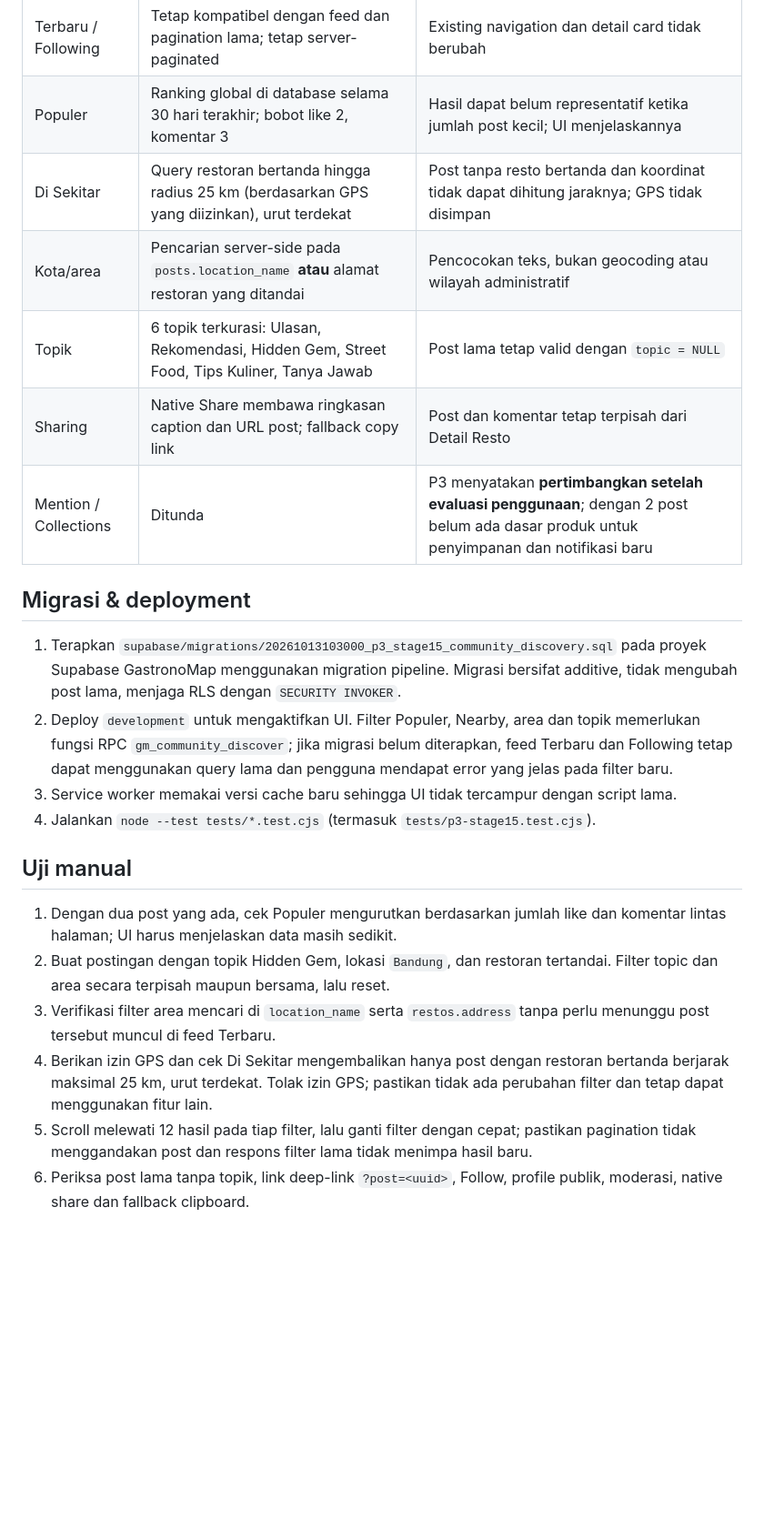
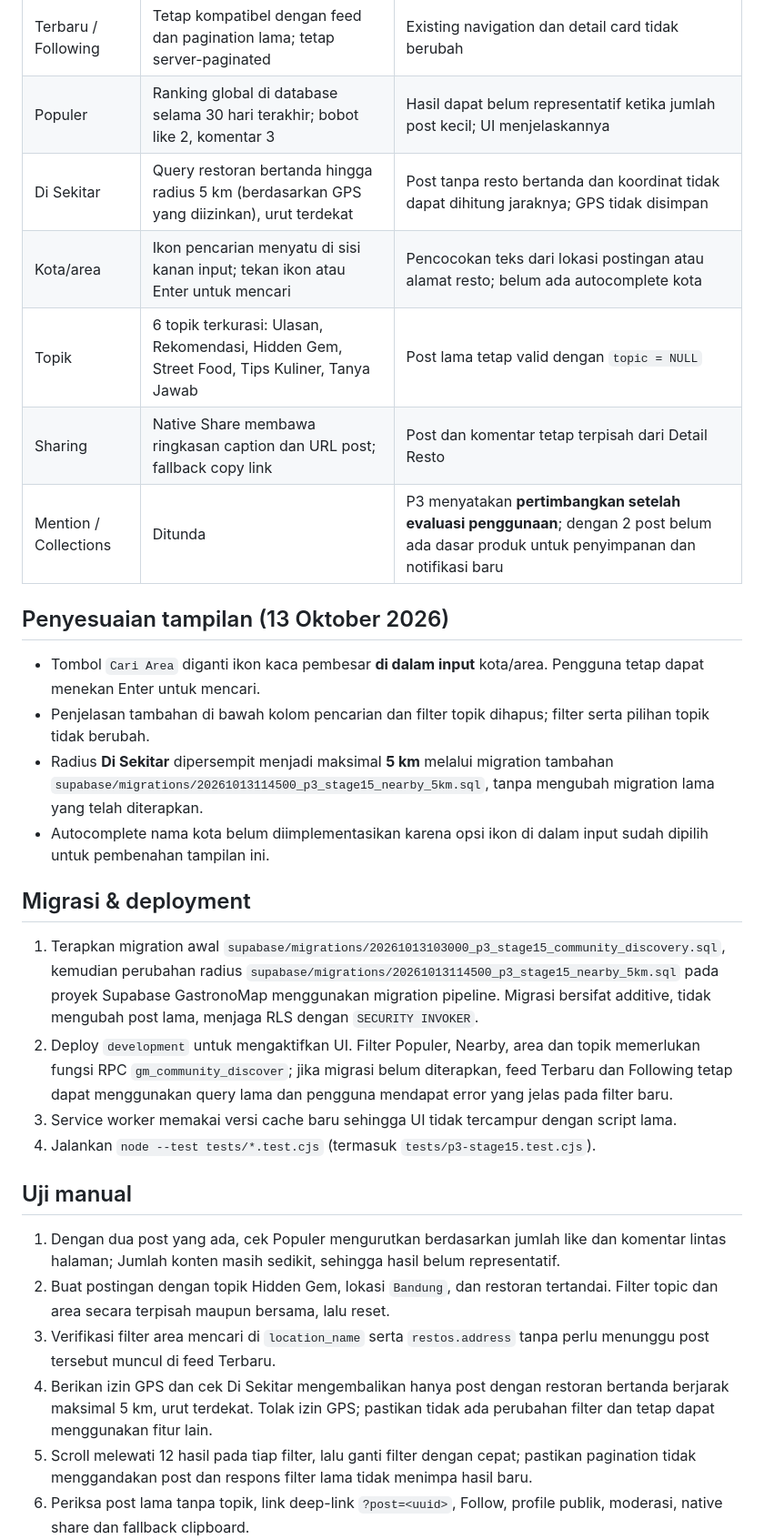
Before and after one commit to baladikarya/GastronoMap, a Markdown page: docs/P3-15-COMMUNITY-LANJUTAN.md, the part around the change. Shown at 91% size. Drawn GitHub-style; blank space fills up the shorter version.

Commit message:
docs(community): describe 5 km Nearby radius and simplified area search

```diff
--- a/docs/P3-15-COMMUNITY-LANJUTAN.md
+++ b/docs/P3-15-COMMUNITY-LANJUTAN.md
@@ -8,25 +8,32 @@ Snapshot database pada 13 Oktober 2026: **2 postingan, 0 like, 4 komentar**, dan
 |---|---|---|
 | Terbaru / Following | Tetap kompatibel dengan feed dan pagination lama; tetap server-paginated | Existing navigation dan detail card tidak berubah |
 | Populer | Ranking global di database selama 30 hari terakhir; bobot like 2, komentar 3 | Hasil dapat belum representatif ketika jumlah post kecil; UI menjelaskannya |
-| Di Sekitar | Query restoran bertanda hingga radius 25 km (berdasarkan GPS yang diizinkan), urut terdekat | Post tanpa resto bertanda dan koordinat tidak dapat dihitung jaraknya; GPS tidak disimpan |
-| Kota/area | Pencarian server-side pada `posts.location_name` **atau** alamat restoran yang ditandai | Pencocokan teks, bukan geocoding atau wilayah administratif |
+| Di Sekitar | Query restoran bertanda hingga radius 5 km (berdasarkan GPS yang diizinkan), urut terdekat | Post tanpa resto bertanda dan koordinat tidak dapat dihitung jaraknya; GPS tidak disimpan |
+| Kota/area | Ikon pencarian menyatu di sisi kanan input; tekan ikon atau Enter untuk mencari | Pencocokan teks dari lokasi postingan atau alamat resto; belum ada autocomplete kota |
 | Topik | 6 topik terkurasi: Ulasan, Rekomendasi, Hidden Gem, Street Food, Tips Kuliner, Tanya Jawab | Post lama tetap valid dengan `topic = NULL` |
 | Sharing | Native Share membawa ringkasan caption dan URL post; fallback copy link | Post dan komentar tetap terpisah dari Detail Resto |
 | Mention / Collections | Ditunda | P3 menyatakan **pertimbangkan setelah evaluasi penggunaan**; dengan 2 post belum ada dasar produk untuk penyimpanan dan notifikasi baru |
 
+## Penyesuaian tampilan (13 Oktober 2026)
+
+- Tombol `Cari Area` diganti ikon kaca pembesar **di dalam input** kota/area. Pengguna tetap dapat menekan Enter untuk mencari.
+- Penjelasan tambahan di bawah kolom pencarian dan filter topik dihapus; filter serta pilihan topik tidak berubah.
+- Radius **Di Sekitar** dipersempit menjadi maksimal **5 km** melalui migration tambahan `supabase/migrations/20261013114500_p3_stage15_nearby_5km.sql`, tanpa mengubah migration lama yang telah diterapkan.
+- Autocomplete nama kota belum diimplementasikan karena opsi ikon di dalam input sudah dipilih untuk pembenahan tampilan ini.
+
 ## Migrasi & deployment
 
-1. Terapkan `supabase/migrations/20261013103000_p3_stage15_community_discovery.sql` pada proyek Supabase GastronoMap menggunakan migration pipeline. Migrasi bersifat additive, tidak mengubah post lama, menjaga RLS dengan `SECURITY INVOKER`.
+1. Terapkan migration awal `supabase/migrations/20261013103000_p3_stage15_community_discovery.sql`, kemudian perubahan radius `supabase/migrations/20261013114500_p3_stage15_nearby_5km.sql` pada proyek Supabase GastronoMap menggunakan migration pipeline. Migrasi bersifat additive, tidak mengubah post lama, menjaga RLS dengan `SECURITY INVOKER`.
 2. Deploy `development` untuk mengaktifkan UI. Filter Populer, Nearby, area dan topik memerlukan fungsi RPC `gm_community_discover`; jika migrasi belum diterapkan, feed Terbaru dan Following tetap dapat menggunakan query lama dan pengguna mendapat error yang jelas pada filter baru.
 3. Service worker memakai versi cache baru sehingga UI tidak tercampur dengan script lama.
 4. Jalankan `node --test tests/*.test.cjs` (termasuk `tests/p3-stage15.test.cjs`).
 
 ## Uji manual
 
-1. Dengan dua post yang ada, cek Populer mengurutkan berdasarkan jumlah like dan komentar lintas halaman; UI harus menjelaskan data masih sedikit.
+1. Dengan dua post yang ada, cek Populer mengurutkan berdasarkan jumlah like dan komentar lintas halaman; Jumlah konten masih sedikit, sehingga hasil belum representatif.
 2. Buat postingan dengan topik Hidden Gem, lokasi `Bandung`, dan restoran tertandai. Filter topic dan area secara terpisah maupun bersama, lalu reset.
 3. Verifikasi filter area mencari di `location_name` serta `restos.address` tanpa perlu menunggu post tersebut muncul di feed Terbaru.
-4. Berikan izin GPS dan cek Di Sekitar mengembalikan hanya post dengan restoran bertanda berjarak maksimal 25 km, urut terdekat. Tolak izin GPS; pastikan tidak ada perubahan filter dan tetap dapat menggunakan fitur lain.
+4. Berikan izin GPS dan cek Di Sekitar mengembalikan hanya post dengan restoran bertanda berjarak maksimal 5 km, urut terdekat. Tolak izin GPS; pastikan tidak ada perubahan filter dan tetap dapat menggunakan fitur lain.
 5. Scroll melewati 12 hasil pada tiap filter, lalu ganti filter dengan cepat; pastikan pagination tidak menggandakan post dan respons filter lama tidak menimpa hasil baru.
 6. Periksa post lama tanpa topik, link deep-link `?post=<uuid>`, Follow, profile publik, moderasi, native share dan fallback clipboard.
 7. Test di mobile dan desktop, serta update versi PWA melalui banner pembaruan.
```
